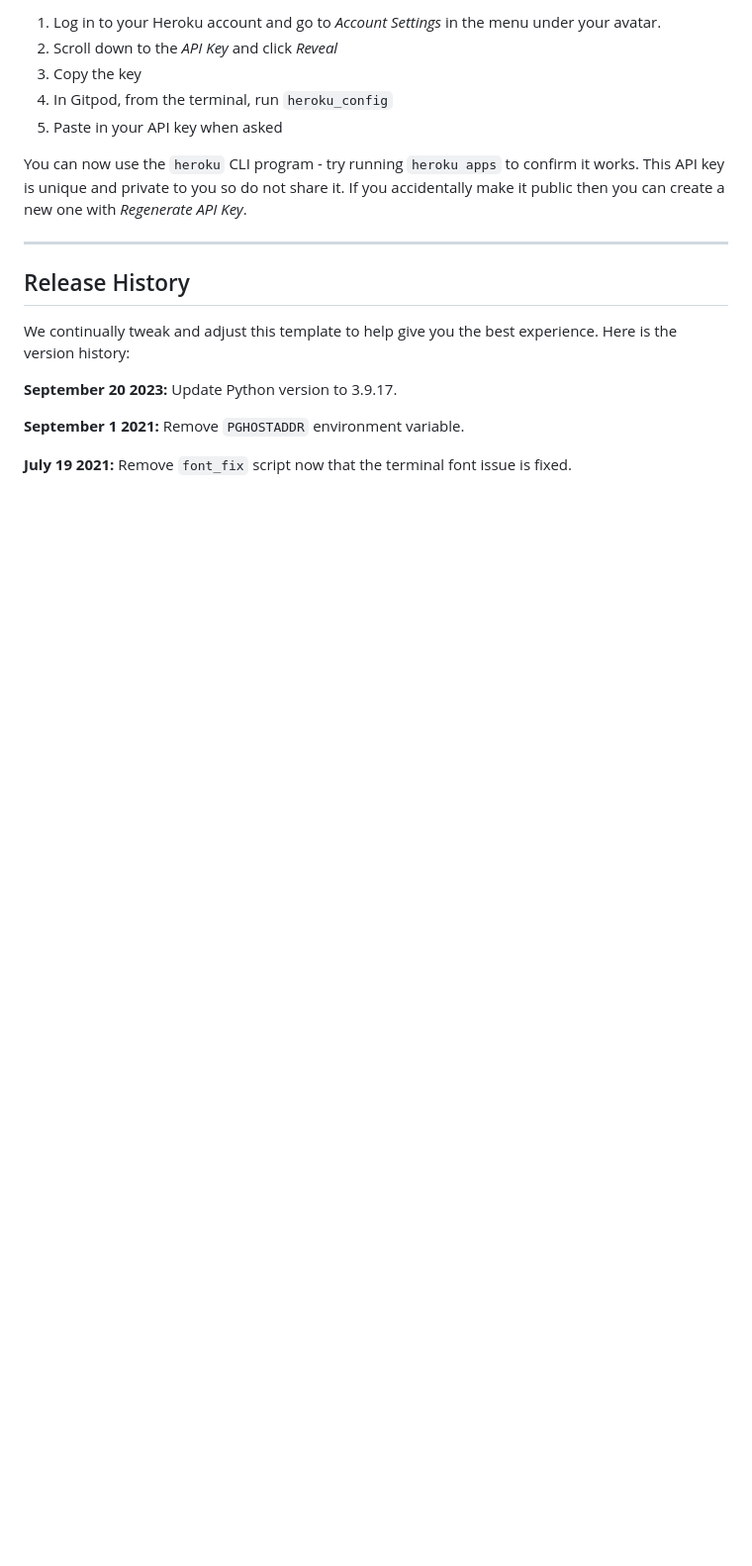
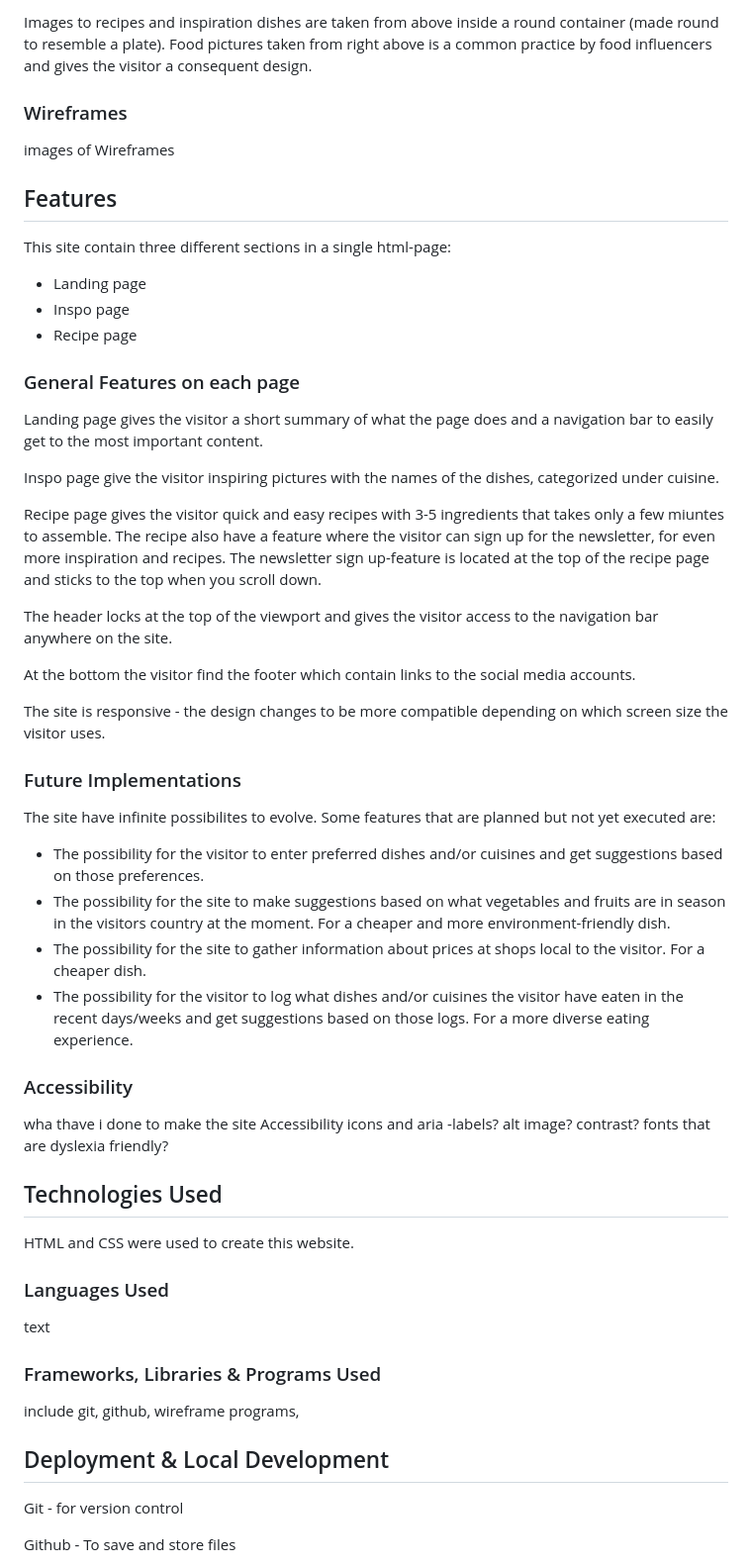
Before and after one commit to mikael-johnsson/what-are-we-eating, a Markdown page: README.md, the part around the change printed below. Shown: that part at 99% size. Drawn GitHub-style; blank space fills up the shorter version.

```diff
--- a/README.md
+++ b/README.md
@@ -28,21 +59,42 @@ To log into the Heroku toolbelt CLI:
 
-1. Log in to your Heroku account and go to *Account Settings* in the menu under your avatar.
-2. Scroll down to the *API Key* and click *Reveal*
-3. Copy the key
-4. In Gitpod, from the terminal, run `heroku_config`
-5. Paste in your API key when asked
+Images to recipes and inspiration dishes are taken from above inside a round container (made round to resemble a plate). Food pictures taken from right above is a common practice by food influencers and gives the visitor a consequent design.
+### Wireframes
+images of Wireframes
+## Features
+This site contain three different sections in a single html-page:
+- Landing page
+- Inspo page
+- Recipe page
+### General Features on each page
+Landing page gives the visitor a short summary of what the page does and a navigation bar to easily get to the most important content.
 
-You can now use the `heroku` CLI program - try running `heroku apps` to confirm it works. This API key is unique and private to you so do not share it. If you accidentally make it public then you can create a new one with _Regenerate API Key_.
+Inspo page give the visitor inspiring pictures with the names of the dishes, categorized under cuisine.
 
-------
+Recipe page gives the visitor quick and easy recipes with 3-5 ingredients that takes only a few miuntes to assemble. The recipe also have a feature where the visitor can sign up for the newsletter, for even more inspiration and recipes. The newsletter sign up-feature is located at the top of the recipe page and sticks to the top when you scroll down.
 
-## Release History
+The header locks at the top of the viewport and gives the visitor access to the navigation bar anywhere on the site.
 
-We continually tweak and adjust this template to help give you the best experience. Here is the version history:
+At the bottom the visitor find the footer which contain links to the social media accounts.
 
-**September 20 2023:** Update Python version to 3.9.17.
+The site is responsive - the design changes to be more compatible depending on which screen size the visitor uses.
+### Future Implementations
+The site have infinite possibilites to evolve. Some features that are planned but not yet executed are:
+- The possibility for the visitor to enter preferred dishes and/or cuisines and get suggestions based on those preferences.
+- The possibility for the site to make suggestions based on what vegetables and fruits are in season in the visitors country at the moment. For a cheaper and more environment-friendly dish.
+- The possibility for the site to gather information about prices at shops local to the visitor. For a cheaper dish.
+- The possibility for the visitor to log what dishes and/or cuisines the visitor have eaten in the recent days/weeks and get suggestions based on those logs. For a more diverse eating experience.
 
-**September 1 2021:** Remove `PGHOSTADDR` environment variable.
+### Accessibility
+wha thave i done to make the site Accessibility
+icons and aria -labels? alt image? contrast? fonts that are dyslexia friendly?
+## Technologies Used
+HTML and CSS were used to create this website.
+### Languages Used
+text
+### Frameworks, Libraries & Programs Used
+include git, github, wireframe programs,
+## Deployment & Local Development
+Git - for version control
 
-**July 19 2021:** Remove `font_fix` script now that the terminal font issue is fixed.
+Github - To save and store files
 
```
Also changed, not shown: other parts of README.md (+67 -74 lines).
